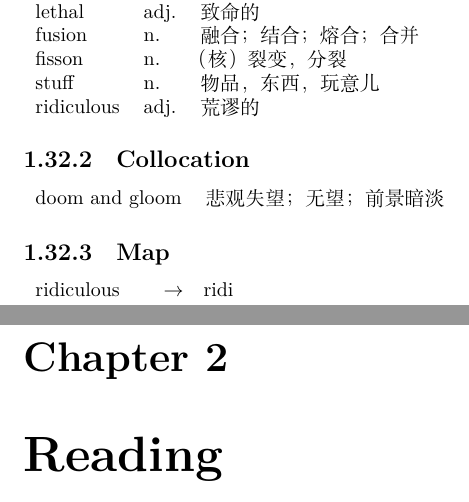
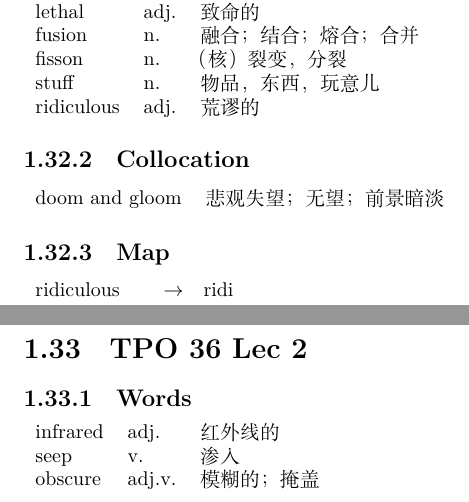
Before and after one commit to akhialomgir/TOFEL-Notes, a LaTeX thesis (main.tex, which reads data/listening/36_lec_2.tex): two parts of pages 33 and 34 of 90 before the commit and two parts of pages 33 and 34 of 91 after it, joined at a grey line, cut so that both start at the same text. Compiled offline with XeLaTeX.

Commit message:
Add lec 36_2

```diff
--- /dev/null
+++ b/data/listening/36_lec_2.tex
@@ -0,0 +1,9 @@
+\section{TPO 36 Lec 2}
+
+\subsection{Words}
+
+\begin{tabular}{lll}
+    infrared & adj.   & 红外线的   \\
+    seep     & v.     & 渗入     \\
+    obscure  & adj.v. & 模糊的；掩盖 \\
+\end{tabular}
--- a/main.tex
+++ b/main.tex
@@ -67,6 +67,7 @@
 
 \include{data/listening/36_con_1}
 \include{data/listening/36_lec_1}
+\include{data/listening/36_lec_2}
 
 \chapter{Reading}
 \include{data/reading/30_1}
```
Also changed, not shown: main.pdf.
